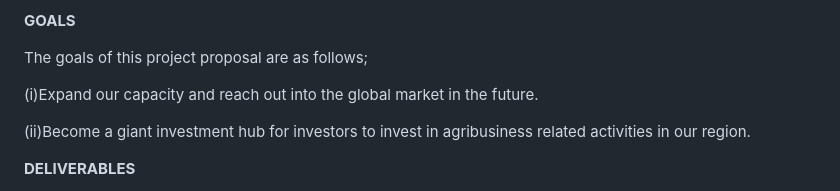
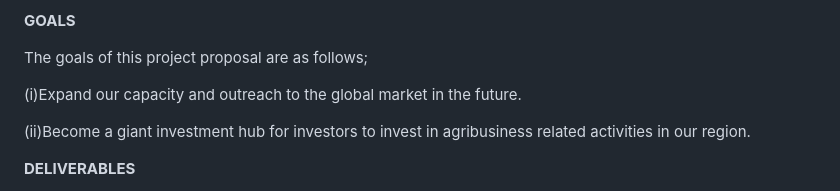
Before and after one commit to Arnold-0803/Food-Basket-Project, a Markdown page: README.md, the part around the change. Drawn GitHub-style.

```diff
--- a/README.md
+++ b/README.md
@@ -39,7 +39,7 @@ This project comes along with benefits that anyone would expect namely;
 
 The goals of this project proposal are as follows;
 
-(i)Expand our capacity and reach out into the global market in the future.
+(i)Expand our capacity and outreach to the global market in the future.
 
 (ii)Become a giant investment hub for investors to invest in agribusiness related activities in our region.
 
```
